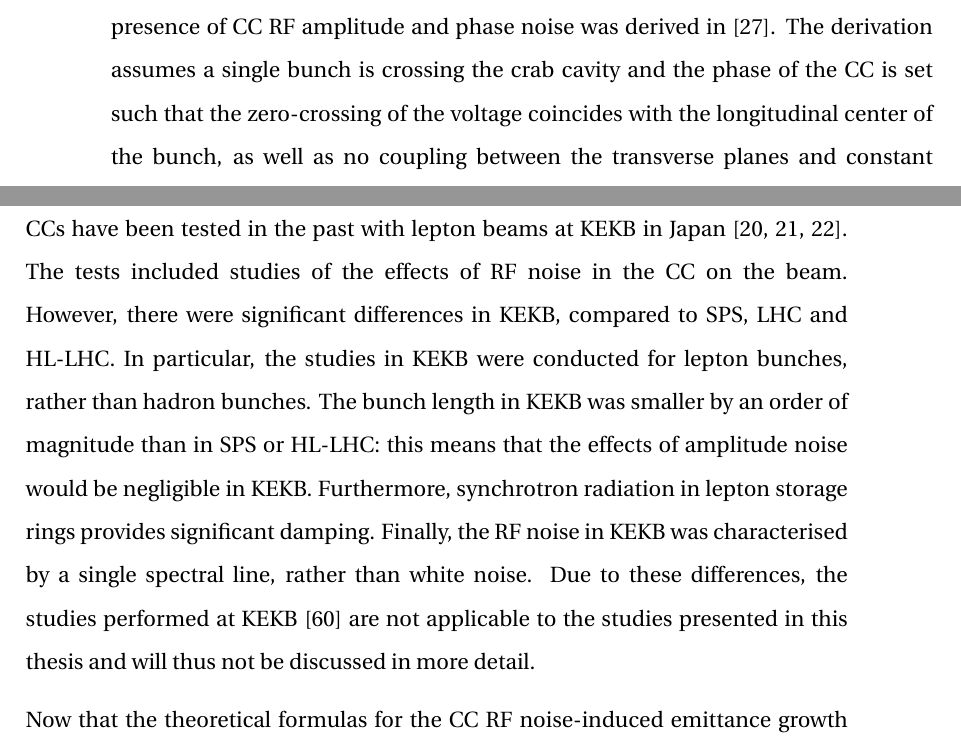
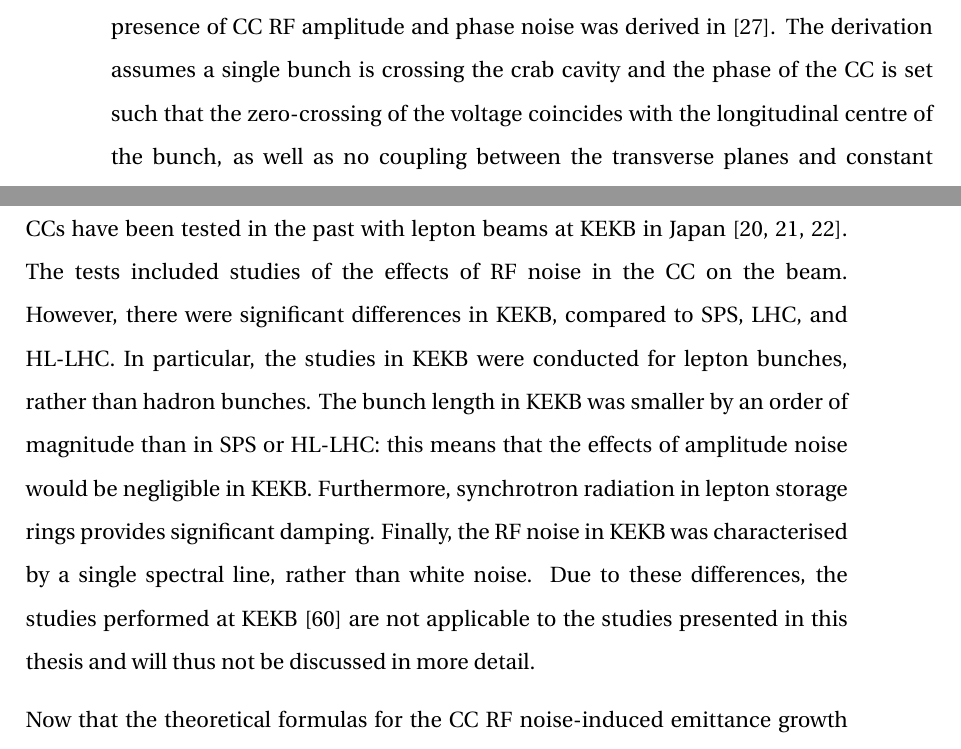
Before and after one commit to natriant/PhD_thesis, a LaTeX thesis (main.tex, which reads chapters/chapter03.tex): two parts of pages 79 and 82 of 263, joined at a grey line, cut so that both start at the same text. Compiled offline with pdfLaTeX.

Commit message:
chapter 3 spell check

```diff
--- a/chapters/chapter03.tex
+++ b/chapters/chapter03.tex
@@ -159,7 +159,7 @@ Figures~\ref{fig:amplitude_noise} and~\ref{fig:phase_noise} show schematically t
 For the LHC, HL-LHC, and SPS $\CC$s the amplitude and phase RF noise are represented by white noise spectra. In that case, they can be considered as a sequence of uncorrelated random variables taken from a Gaussian distribution with zero mean and standard deviation $\sigma_{\Delta A}$ and  $\sigma_{\Delta \phi}$, respectively. The variances,  $\sigma_{\Delta A}^2$ and  $\sigma_{\Delta \phi}^2$ equal the total noise power (see Appendix~\ref{app:discrete_time_analysis} for definitions). % sampled by the beam, as also written here: https://www.osti.gov/servlets/purl/1846026
 
 \subsection{Emittance growth formulas}\label{subsec:CC_emit_growth_theoretical_formulas}
-The theoretical formalism for predicting the transverse emittance growth in the presence of $\CC$ RF amplitude and phase noise was derived in~\cite{PhysRevSTAB.18.101001}. The derivation assumes a single bunch is crossing the crab cavity and the phase of the CC is set such that the zero-crossing of the voltage coincides with the longitudinal center of the bunch, as well as no coupling between the transverse planes and constant energy (no acceleration). % top of right column in https://journals.aps.org/prab/pdf/10.1103/PhysRevSTAB.18.101001 paper.
+The theoretical formalism for predicting the transverse emittance growth in the presence of $\CC$ RF amplitude and phase noise was derived in~\cite{PhysRevSTAB.18.101001}. The derivation assumes a single bunch is crossing the crab cavity and the phase of the CC is set such that the zero-crossing of the voltage coincides with the longitudinal centre of the bunch, as well as no coupling between the transverse planes and constant energy (no acceleration). % top of right column in https://journals.aps.org/prab/pdf/10.1103/PhysRevSTAB.18.101001 paper.
 
 The noise kicks are represented as a stochastic process with a uniform spectrum across the betatron tune distribution.
 
@@ -250,7 +250,7 @@ Figure~\ref{fig:correction_term_bunch_length} illustrates the correction term fo
 
 \section{Studies in KEKB}\label{eq:past_studies_KEKB}
 $\CC$s have been tested in the past with lepton beams at KEKB in Japan~\cite{CC_KEKB_4440798, Funakoshi:1955812, oide:pac07-mozaki01}. %~\cite{CC_KEKB_4440798, Funakoshi:1955812, oide:pac07-mozaki01}.
-The tests included studies of the effects of RF noise in the CC on the beam. However, there were significant differences in KEKB, compared to SPS, LHC and HL-LHC. In particular, the studies in KEKB were conducted for lepton bunches, rather than hadron bunches.  The bunch length in KEKB was smaller by an order of magnitude than in SPS or HL-LHC: this means that the effects of amplitude noise would be negligible in KEKB.  Furthermore, synchrotron radiation in lepton storage rings provides significant damping.  Finally, the RF noise in KEKB was characterised by a single spectral line, rather than white noise. Due to these differences, the studies performed at KEKB~\cite{PhysRevSTAB.14.111003} are not applicable to the studies presented in this thesis and will thus not be discussed in more detail.
+The tests included studies of the effects of RF noise in the CC on the beam. However, there were significant differences in KEKB, compared to SPS, LHC, and HL-LHC. In particular, the studies in KEKB were conducted for lepton bunches, rather than hadron bunches.  The bunch length in KEKB was smaller by an order of magnitude than in SPS or HL-LHC: this means that the effects of amplitude noise would be negligible in KEKB.  Furthermore, synchrotron radiation in lepton storage rings provides significant damping.  Finally, the RF noise in KEKB was characterised by a single spectral line, rather than white noise. Due to these differences, the studies performed at KEKB~\cite{PhysRevSTAB.14.111003} are not applicable to the studies presented in this thesis and will thus not be discussed in more detail.
 
 
 %Due to these differences, the studies at KEKB are not applicable to the studies presented in this thesis. These studies can be found in Ref.~\cite{PhysRevSTAB.14.111003}: they provide the only previous experience with crab cavity operation in storage rings, but because of the differences with SPS and HL-LHC, further details of the KEKB studies are beyond the scope of this thesis
```
Also changed, not shown: chapters/chapter03.tex (2 more changed lines).
